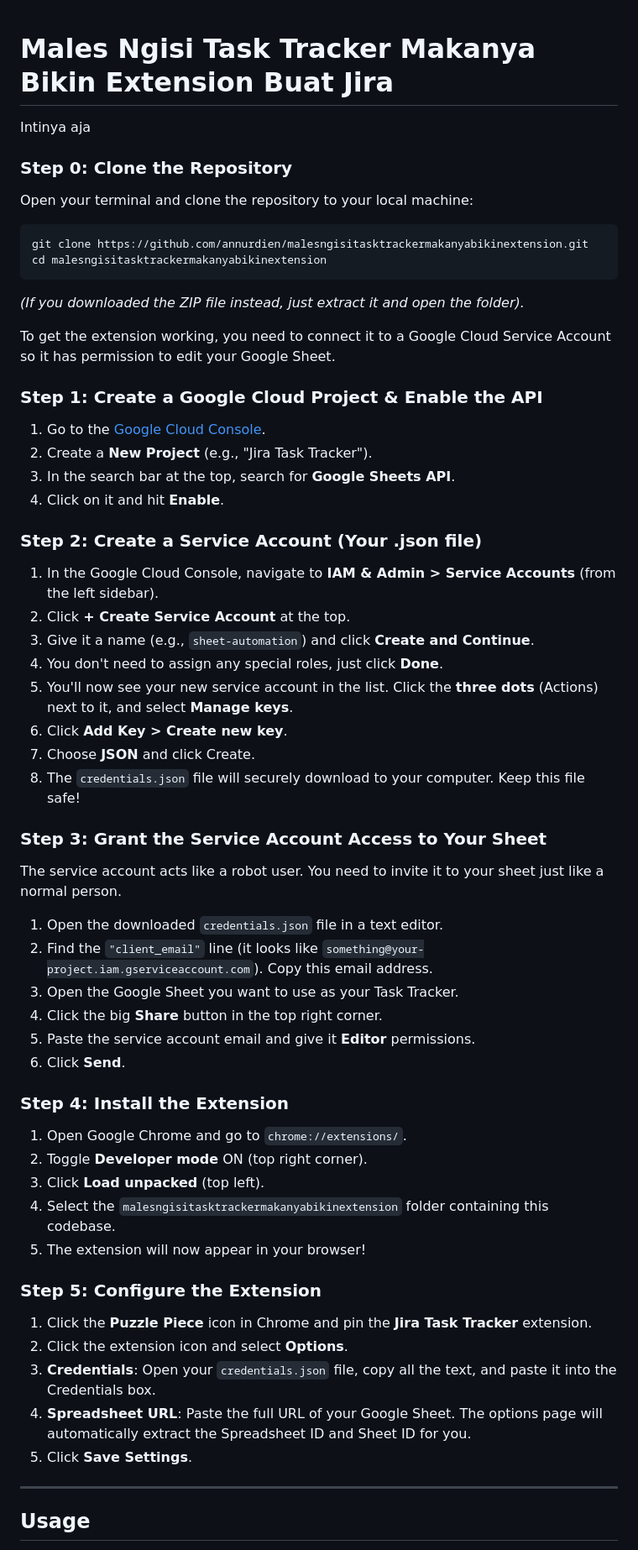
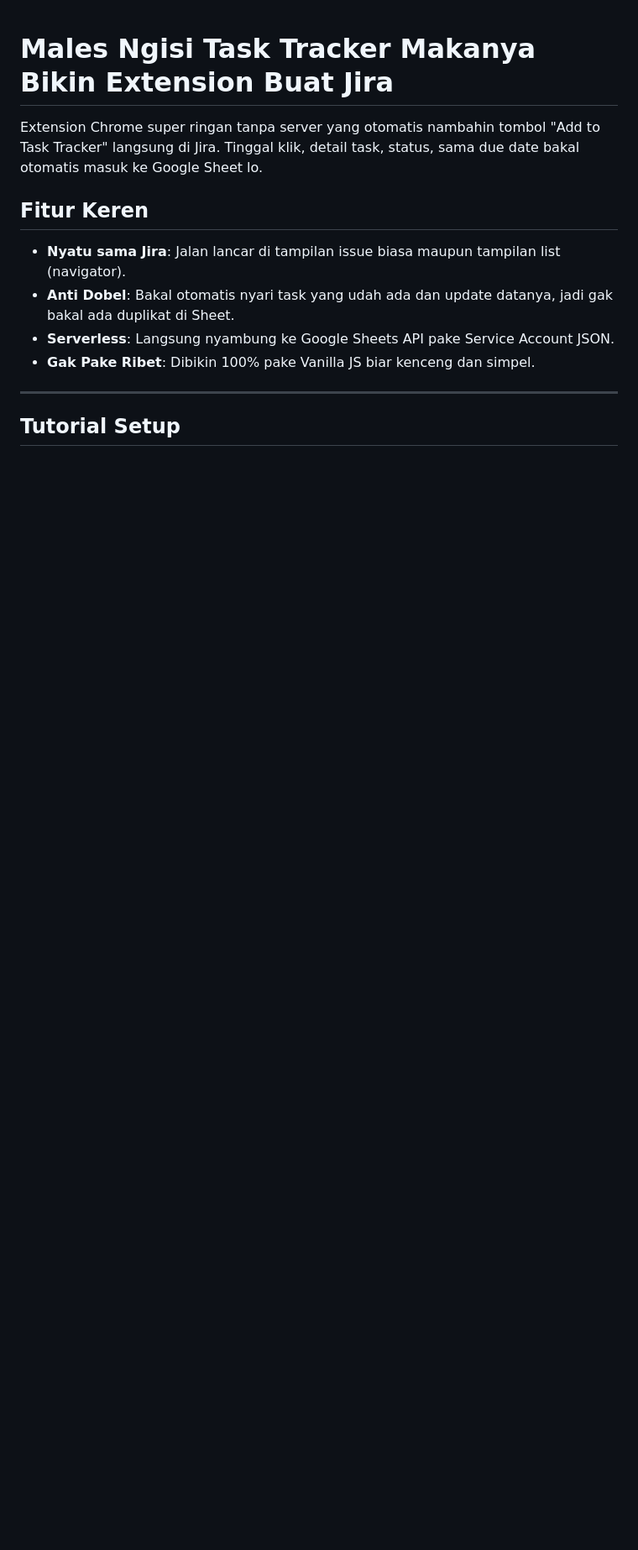
Before and after one commit to annurdien/malesngisitasktrackermakanyabikinextension, a Markdown page: README.md, the part around one of its changes. Shown at 84% size. GitHub-like rendering; blank space fills up the shorter version.

Commit message:
docs: update README with detailed features and Indonesian tutorial instructions

````diff
--- a/README.md
+++ b/README.md
@@ -1,57 +1,14 @@
 # Males Ngisi Task Tracker Makanya Bikin Extension Buat Jira
 
-Intinya aja
+Extension Chrome super ringan tanpa server yang otomatis nambahin tombol "Add to Task Tracker" langsung di Jira. Tinggal klik, detail task, status, sama due date bakal otomatis masuk ke Google Sheet lo.
 
-### Step 0: Clone the Repository
-Open your terminal and clone the repository to your local machine:
-```bash
-git clone https://github.com/annurdien/malesngisitasktrackermakanyabikinextension.git
-cd malesngisitasktrackermakanyabikinextension
-```
-*(If you downloaded the ZIP file instead, just extract it and open the folder).*
-
-To get the extension working, you need to connect it to a Google Cloud Service Account so it has permission to edit your Google Sheet.
-
-### Step 1: Create a Google Cloud Project & Enable the API
-1. Go to the [Google Cloud Console](https://console.cloud.google.com/).
-2. Create a **New Project** (e.g., "Jira Task Tracker").
-3. In the search bar at the top, search for **Google Sheets API**.
-4. Click on it and hit **Enable**.
-
-### Step 2: Create a Service Account (Your .json file)
-1. In the Google Cloud Console, navigate to **IAM & Admin > Service Accounts** (from the left sidebar).
-2. Click **+ Create Service Account** at the top.
-3. Give it a name (e.g., `sheet-automation`) and click **Create and Continue**.
-4. You don't need to assign any special roles, just click **Done**.
-5. You'll now see your new service account in the list. Click the **three dots** (Actions) next to it, and select **Manage keys**.
-6. Click **Add Key > Create new key**.
-7. Choose **JSON** and click Create.
-8. The `credentials.json` file will securely download to your computer. Keep this file safe!
-
-### Step 3: Grant the Service Account Access to Your Sheet
-The service account acts like a robot user. You need to invite it to your sheet just like a normal person.
-1. Open the downloaded `credentials.json` file in a text editor.
-2. Find the `"client_email"` line (it looks like `something@your-project.iam.gserviceaccount.com`). Copy this email address.
-3. Open the Google Sheet you want to use as your Task Tracker.
-4. Click the big **Share** button in the top right corner.
-5. Paste the service account email and give it **Editor** permissions.
-6. Click **Send**.
-
-### Step 4: Install the Extension
-1. Open Google Chrome and go to `chrome://extensions/`.
-2. Toggle **Developer mode** ON (top right corner).
-3. Click **Load unpacked** (top left).
-4. Select the `malesngisitasktrackermakanyabikinextension` folder containing this codebase.
-5. The extension will now appear in your browser!
-
-### Step 5: Configure the Extension
-1. Click the **Puzzle Piece** icon in Chrome and pin the **Jira Task Tracker** extension.
-2. Click the extension icon and select **Options**.
-3. **Credentials**: Open your `credentials.json` file, copy all the text, and paste it into the Credentials box.
-4. **Spreadsheet URL**: Paste the full URL of your Google Sheet. The options page will automatically extract the Spreadsheet ID and Sheet ID for you.
-5. Click **Save Settings**.
+## Fitur Keren
+- **Nyatu sama Jira**: Jalan lancar di tampilan issue biasa maupun tampilan list (navigator).
+- **Anti Dobel**: Bakal otomatis nyari task yang udah ada dan update datanya, jadi gak bakal ada duplikat di Sheet.
+- **Serverless**: Langsung nyambung ke Google Sheets API pake Service Account JSON.
+- **Gak Pake Ribet**: Dibikin 100% pake Vanilla JS biar kenceng dan simpel.
 
 ---
 
-## Usage
+## Tutorial Setup
 
````
Also changed, not shown: other parts of README.md (+58 -4 lines).
